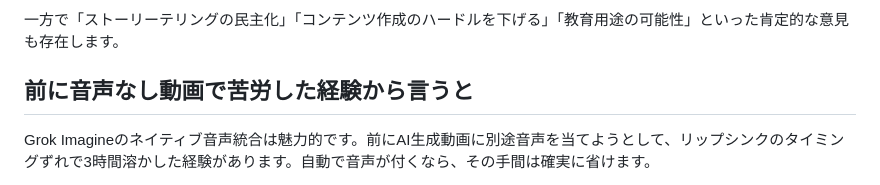
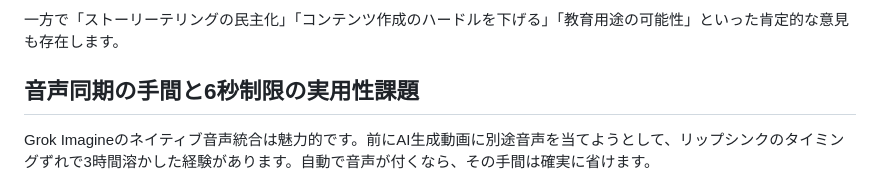
Before and after one commit to Tenormusica2024/zenn-ai-news, a Markdown page: articles/ai-video-generation-sora2-grok-detailed-2025.md, the part around the change. GitHub-like rendering.

```diff
--- a/articles/ai-video-generation-sora2-grok-detailed-2025.md
+++ b/articles/ai-video-generation-sora2-grok-detailed-2025.md
@@ -240,7 +240,7 @@ Runway ML Gen-3 Alphaは、より広範なプロンプトで一貫した結果
 
 一方で「ストーリーテリングの民主化」「コンテンツ作成のハードルを下げる」「教育用途の可能性」といった肯定的な意見も存在します。
 
-## 前に音声なし動画で苦労した経験から言うと
+## 音声同期の手間と6秒制限の実用性課題
 
 Grok Imagineのネイティブ音声統合は魅力的です。前にAI生成動画に別途音声を当てようとして、リップシンクのタイミングずれで3時間溶かした経験があります。自動で音声が付くなら、その手間は確実に省けます。
 
```
Also changed, not shown: articles/ai-video-generation-sora2-grok-2025.md (+1 -1 lines).
